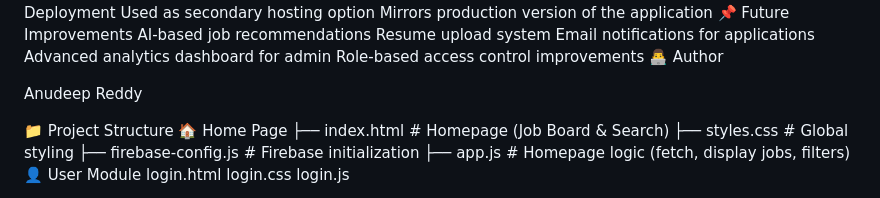
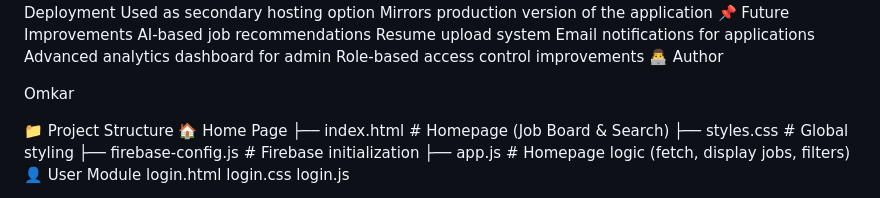
Before and after one commit to devulapelliomkar-ai/Job-Board-Main, a Markdown page: job-board-main/job-board-main/README.md, the part around the change. GitHub-like rendering.

```diff
--- a/job-board-main/job-board-main/README.md
+++ b/job-board-main/job-board-main/README.md
@@ -77,7 +77,7 @@ Advanced analytics dashboard for admin
 Role-based access control improvements
 👨‍💻 Author
 
-Anudeep Reddy
+Omkar
 
 📁 Project Structure
 🏠 Home Page
```
